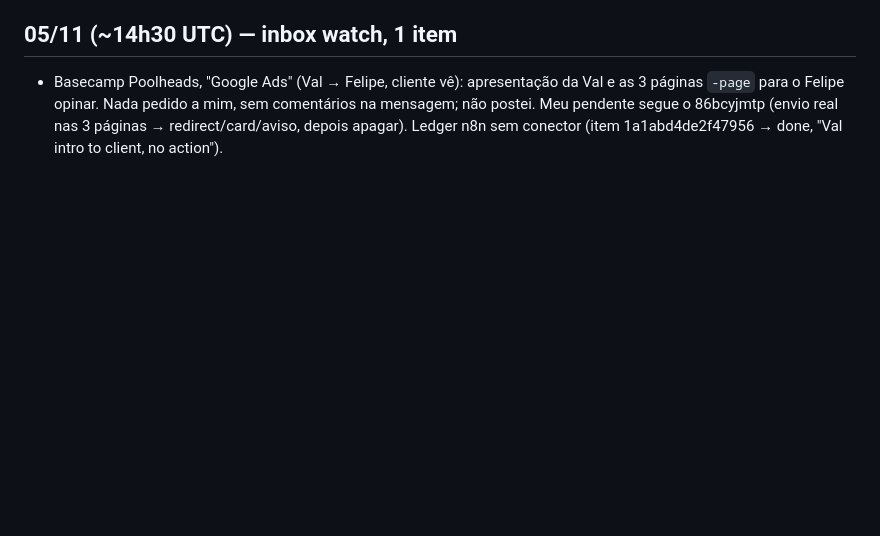
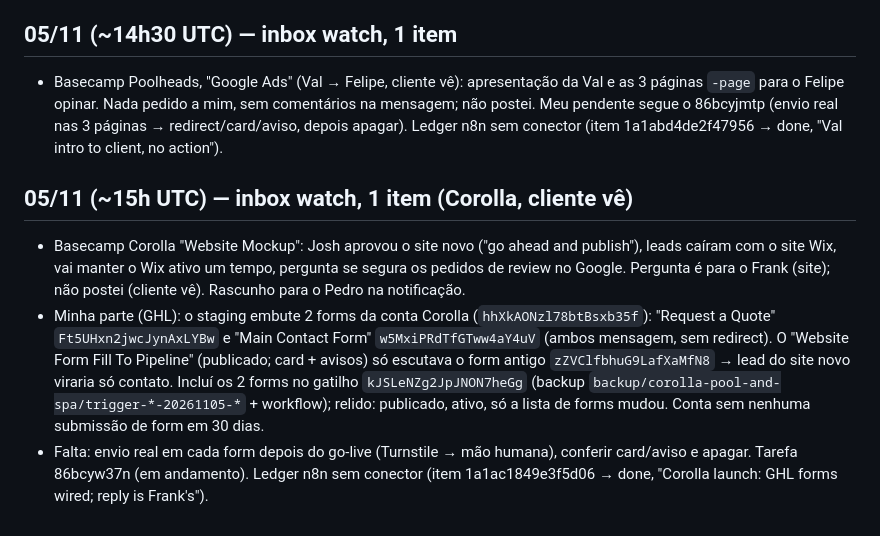
Before and after one commit to pedrivobg/cli-ghl-pool-profits, a Markdown page: docs/execucao-2026-10-27-clearpool-dash.md, the part around the change. Rendered like a GitHub page; blank space fills up the shorter version.

Commit message:
Inbox watch 05/11: Corolla new-site GHL forms added to Website Form Fill To Pipeline trigger
Co-Authored-By: Claude Opus 5.5 <noreply@anthropic.com>
Claude-Session: https://claude.ai/code/session_01CFrgTSgnhsqmx9D3dbFFTv

```diff
--- a/docs/execucao-2026-10-27-clearpool-dash.md
+++ b/docs/execucao-2026-10-27-clearpool-dash.md
@@ -433,3 +433,18 @@
   Felipe opinar. Nada pedido a mim, sem comentários na mensagem; não postei. Meu pendente segue o 86bcyjmtp (envio
   real nas 3 páginas → redirect/card/aviso, depois apagar). Ledger n8n sem conector (item 1a1abd4de2f47956 → done,
   "Val intro to client, no action").
+
+## 05/11 (~15h UTC) — inbox watch, 1 item (Corolla, cliente vê)
+
+- Basecamp Corolla "Website Mockup": Josh aprovou o site novo ("go ahead and publish"), leads caíram com o site Wix,
+  vai manter o Wix ativo um tempo, pergunta se segura os pedidos de review no Google. Pergunta é para o Frank (site);
+  não postei (cliente vê). Rascunho para o Pedro na notificação.
+- Minha parte (GHL): o staging embute 2 forms da conta Corolla (`hhXkAONzl78btBsxb35f`): "Request a Quote"
+  `Ft5UHxn2jwcJynAxLYBw` e "Main Contact Form" `w5MxiPRdTfGTww4aY4uV` (ambos mensagem, sem redirect). O
+  "Website Form Fill To Pipeline" (publicado; card + avisos) só escutava o form antigo `zZVClfbhuG9LafXaMfN8` → lead do
+  site novo viraria só contato. Incluí os 2 forms no gatilho `kJSLeNZg2JpJNON7heGg` (backup
+  `backup/corolla-pool-and-spa/trigger-*-20261105-*` + workflow); relido: publicado, ativo, só a lista de forms mudou.
+  Conta sem nenhuma submissão de form em 30 dias.
+- Falta: envio real em cada form depois do go-live (Turnstile → mão humana), conferir card/aviso e apagar.
+  Tarefa 86bcyw37n (em andamento). Ledger n8n sem conector (item 1a1ac1849e3f5d06 → done, "Corolla launch: GHL
+  forms wired; reply is Frank's").
```
